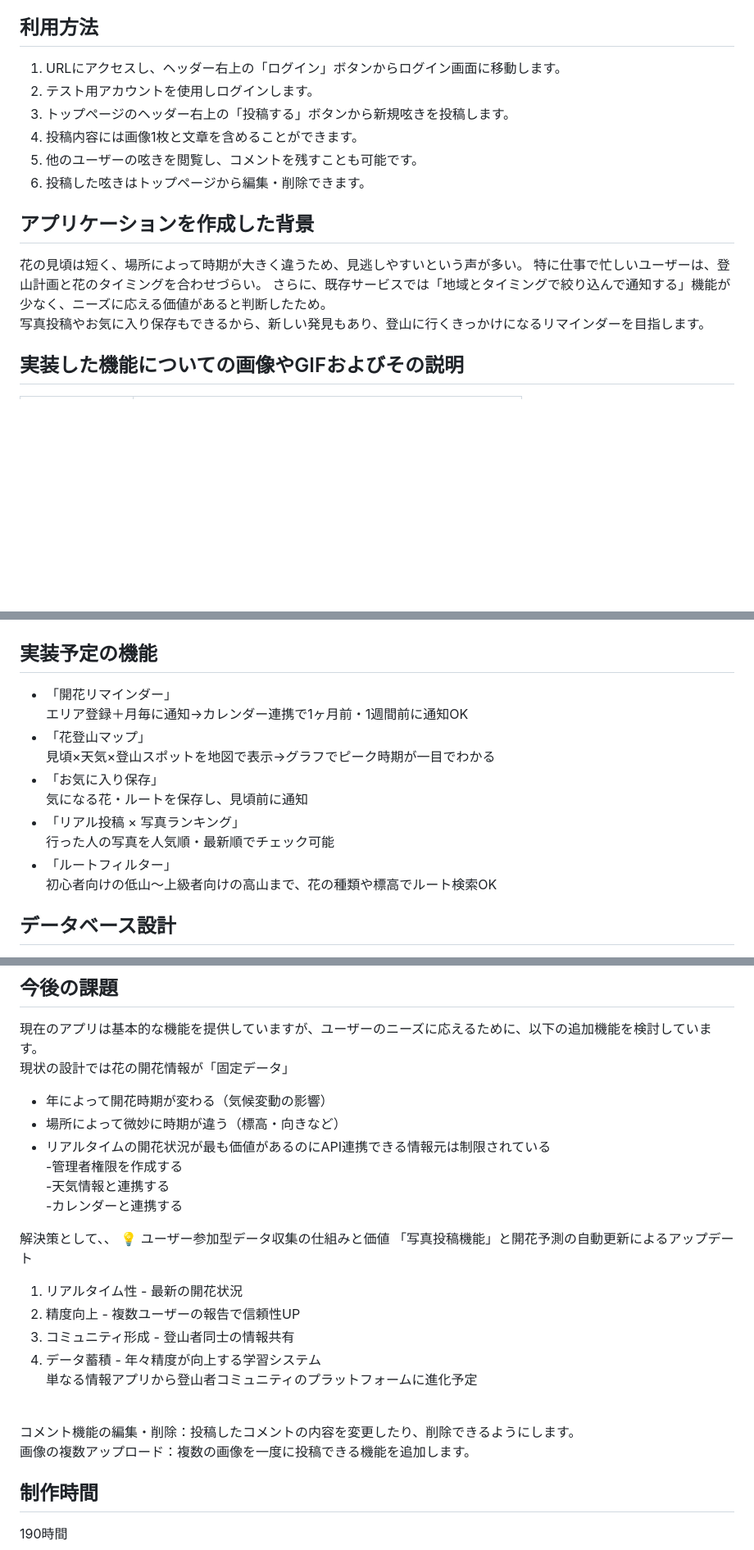
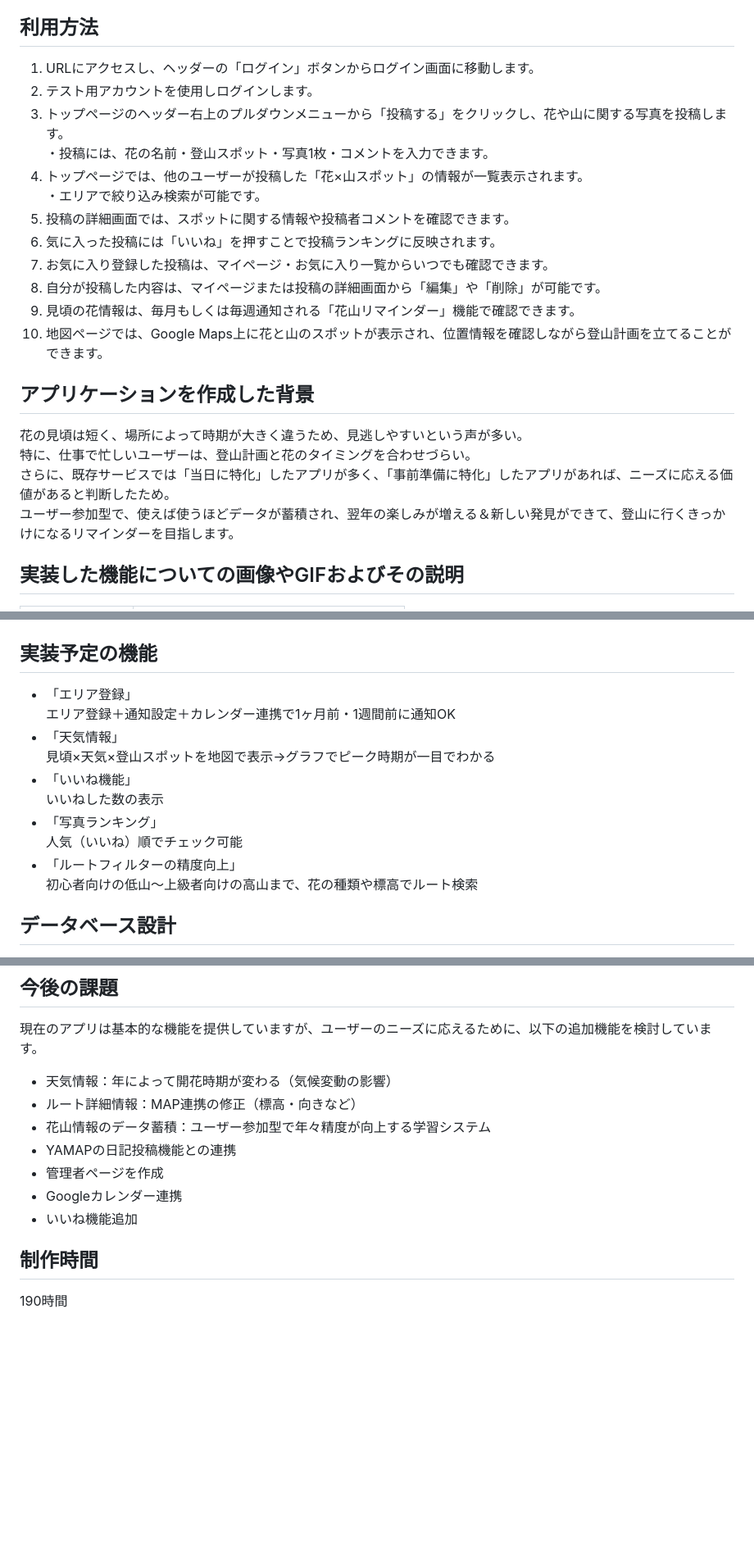
Before and after one commit to MomonST/hanayama_reminder_app-42329, a Markdown page: README.md, 3 parts joined by grey strips. Shown at 82% size. Drawn GitHub-style; blank space fills up the shorter version.

Commit message:
READMEの確認修正

```diff
--- a/README.md
+++ b/README.md
@@ -44,18 +47,25 @@ https://hanayama-reminder-app-42329.onrender.com
 <br>※Basic認証 ID:momonst /Pass: 0407
 
 ## 利用方法
-1. URLにアクセスし、ヘッダー右上の「ログイン」ボタンからログイン画面に移動します。
+1. URLにアクセスし、ヘッダーの「ログイン」ボタンからログイン画面に移動します。
 2. テスト用アカウントを使用しログインします。
-3. トップページのヘッダー右上の「投稿する」ボタンから新規呟きを投稿します。
-4. 投稿内容には画像1枚と文章を含めることができます。
-5. 他のユーザーの呟きを閲覧し、コメントを残すことも可能です。
-6. 投稿した呟きはトップページから編集・削除できます。
+3. トップページのヘッダー右上のプルダウンメニューから「投稿する」をクリックし、花や山に関する写真を投稿します。
+・投稿には、花の名前・登山スポット・写真1枚・コメントを入力できます。
+4. トップページでは、他のユーザーが投稿した「花×山スポット」の情報が一覧表示されます。
+・エリアで絞り込み検索が可能です。
+5. 投稿の詳細画面では、スポットに関する情報や投稿者コメントを確認できます。
+6. 気に入った投稿には「いいね」を押すことで投稿ランキングに反映されます。
+7. お気に入り登録した投稿は、マイページ・お気に入り一覧からいつでも確認できます。
+8. 自分が投稿した内容は、マイページまたは投稿の詳細画面から「編集」や「削除」が可能です。
+9. 見頃の花情報は、毎月もしくは毎週通知される「花山リマインダー」機能で確認できます。
+10. 地図ページでは、Google Maps上に花と山のスポットが表示され、位置情報を確認しながら登山計画を立てることができます。
+
 
 ## アプリケーションを作成した背景
 花の見頃は短く、場所によって時期が大きく違うため、見逃しやすいという声が多い。
-特に仕事で忙しいユーザーは、登山計画と花のタイミングを合わせづらい。
-さらに、既存サービスでは「地域とタイミングで絞り込んで通知する」機能が少なく、ニーズに応える価値があると判断したため。
-<br>写真投稿やお気に入り保存もできるから、新しい発見もあり、登山に行くきっかけになるリマインダーを目指します。
+<br>特に、仕事で忙しいユーザーは、登山計画と花のタイミングを合わせづらい。
+<br>さらに、既存サービスでは「当日に特化」したアプリが多く、「事前準備に特化」したアプリがあれば、ニーズに応える価値があると判断したため。
+<br>ユーザー参加型で、使えば使うほどデータが蓄積され、翌年の楽しみが増える＆新しい発見ができて、登山に行くきっかけになるリマインダーを目指します。
 
 ## 実装した機能についての画像やGIFおよびその説明
 |ページ|説明|
@@ -68,15 +81,15 @@ https://hanayama-reminder-app-42329.onrender.com
 
 ## 実装予定の機能
-- 「開花リマインダー」
-  エリア登録＋月毎に通知→カレンダー連携で1ヶ月前・1週間前に通知OK
-- 「花登山マップ」
+- 「エリア登録」
+  エリア登録＋通知設定＋カレンダー連携で1ヶ月前・1週間前に通知OK
+- 「天気情報」
   見頃×天気×登山スポットを地図で表示→グラフでピーク時期が一目でわかる
-- 「お気に入り保存」
-  気になる花・ルートを保存し、見頃前に通知
-- 「リアル投稿 × 写真ランキング」
-  行った人の写真を人気順・最新順でチェック可能
-- 「ルートフィルター」
-  初心者向けの低山〜上級者向けの高山まで、花の種類や標高でルート検索OK
+- 「いいね機能」
+  いいねした数の表示
+- 「写真ランキング」
+  人気（いいね）順でチェック可能
+- 「ルートフィルターの精度向上」
+  初心者向けの低山〜上級者向けの高山まで、花の種類や標高でルート検索
 
 ## データベース設計
 
@@ -143,25 +156,13 @@ https://hanayama-reminder-app-42329.onrender.com
 
 ## 今後の課題
 現在のアプリは基本的な機能を提供していますが、ユーザーのニーズに応えるために、以下の追加機能を検討しています。
-現状の設計では花の開花情報が「固定データ」
-- 年によって開花時期が変わる（気候変動の影響）
-- 場所によって微妙に時期が違う（標高・向きなど）
-- リアルタイムの開花状況が最も価値があるのにAPI連携できる情報元は制限されている
-<br> -管理者権限を作成する
-<br> -天気情報と連携する
-<br> -カレンダーと連携する
-
-解決策として、、
-💡 ユーザー参加型データ収集の仕組みと価値
-「写真投稿機能」と開花予測の自動更新によるアップデート
-1. リアルタイム性 - 最新の開花状況
-2. 精度向上 - 複数ユーザーの報告で信頼性UP
-3. コミュニティ形成 - 登山者同士の情報共有
-4. データ蓄積 - 年々精度が向上する学習システム
-<br>単なる情報アプリから登山者コミュニティのプラットフォームに進化予定<br>
-
-<br>コメント機能の編集・削除：投稿したコメントの内容を変更したり、削除できるようにします。
-<br>画像の複数アップロード：複数の画像を一度に投稿できる機能を追加します。
+- 天気情報：年によって開花時期が変わる（気候変動の影響）
+- ルート詳細情報：MAP連携の修正（標高・向きなど）
+- 花山情報のデータ蓄積：ユーザー参加型で年々精度が向上する学習システム
+- YAMAPの日記投稿機能との連携
+- 管理者ページを作成
+- Googleカレンダー連携
+- いいね機能追加
 
 ## 制作時間
 190時間
```
Also changed, not shown: other parts of README.md (+30 -24 lines).
